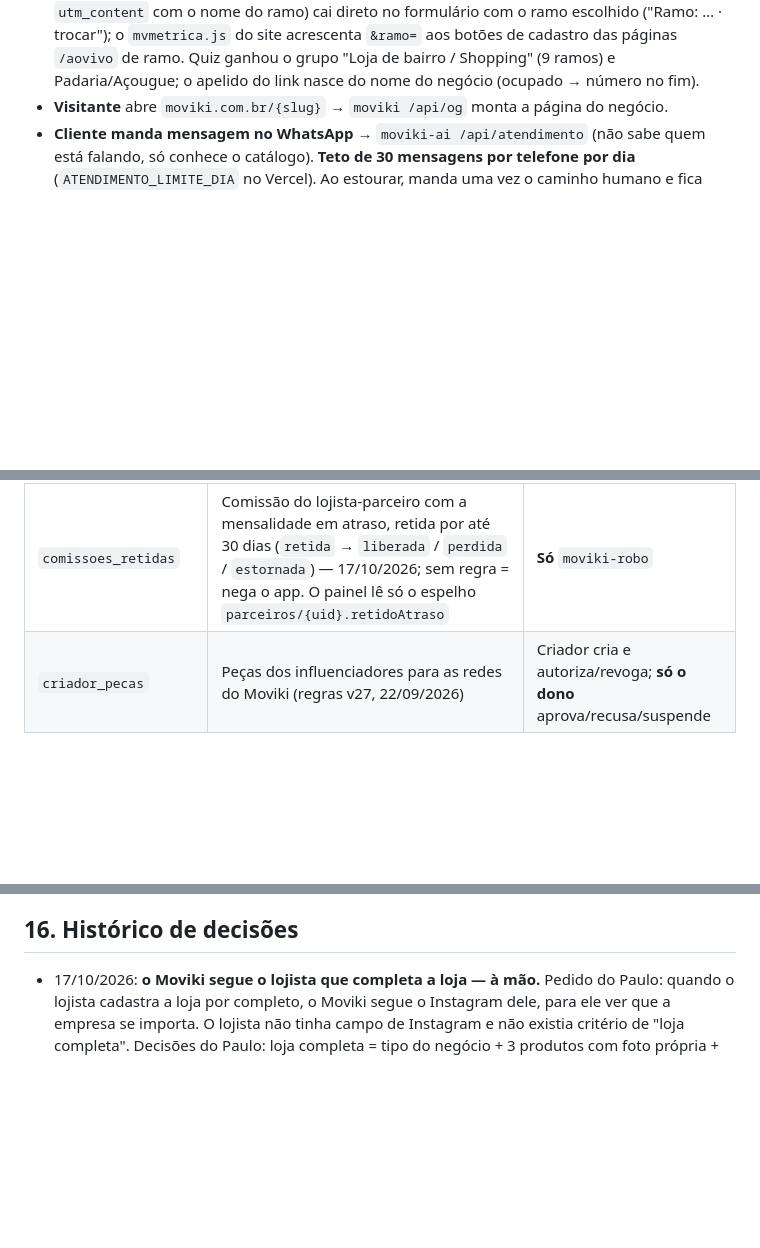
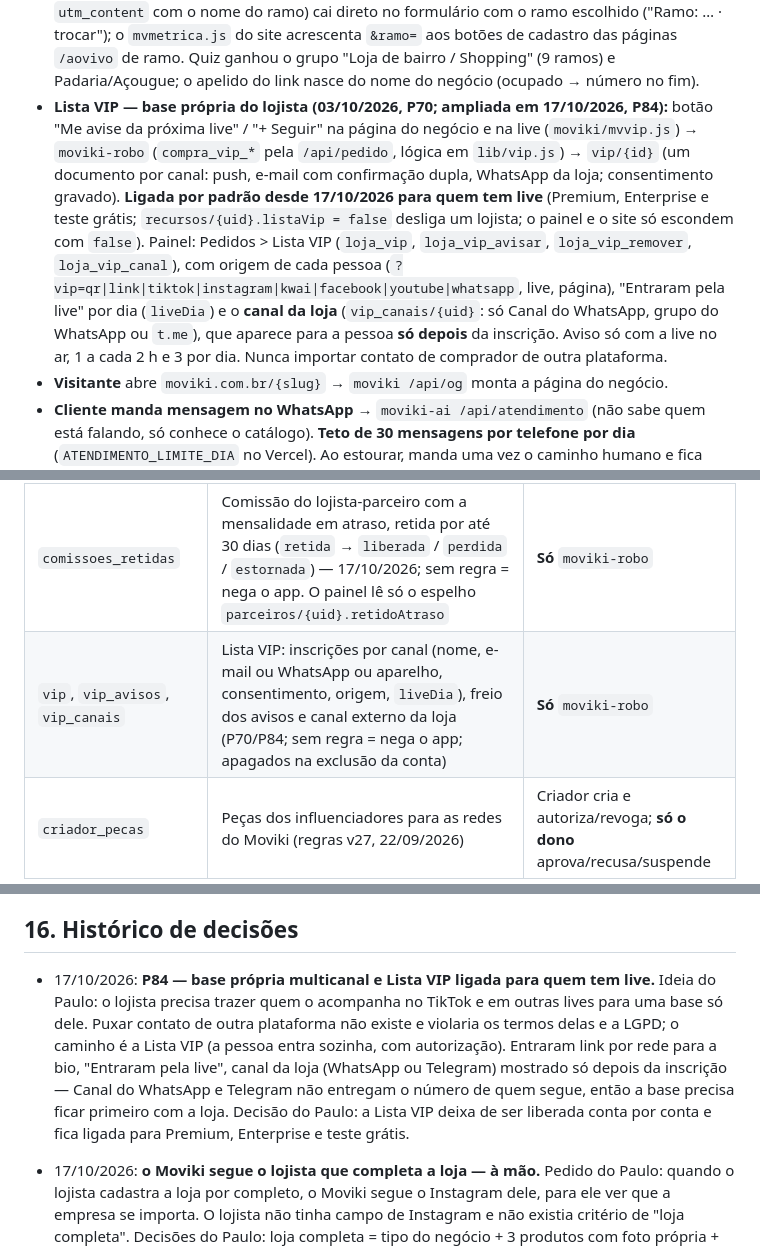
Before and after one commit to eikosistemas-pj/moviki-robo, a Markdown page: CLAUDE.md, 3 parts joined by grey strips. Drawn GitHub-style; blank space fills up the shorter version.

Commit message:
Mapa mestre: Lista VIP e base propria (P84)
Co-Authored-By: Claude Opus 5.5 <noreply@anthropic.com>
Claude-Session: https://claude.ai/code/session_013x2DjU6wApeCFmkw3yDULw

```diff
--- a/CLAUDE.md
+++ b/CLAUDE.md
@@ -80,6 +80,7 @@ Este arquivo é lido pelo Claude Code no início de toda sessão. Ele vale para
 - **Origem do cadastro e aviso com WhatsApp (09/10/2026):** o painel manda ao `moviki-robo /api/novo-cliente`, junto com o clique de anúncio, as UTMs da chegada e o domínio da página anterior (`window.mvAtrib`, guardado na primeira carga da sessão); o robô lê a indicação de parceiro no próprio banco (`indicacoes/{uid}`) e grava **um canal** em `avisos_cliente/{uid}.origem` (`lib/origem.js`, com teste): parceiro > direct do Instagram (`utm_medium=dm`) > direct do TikTok (`utm_source=tiktok&utm_medium=dm`) > anúncio Google (gclid ou google/cpc) > anúncio Meta (fbc ou fonte Meta paga) > anúncio TikTok (`ttclid` ou tiktok pago) > Instagram orgânico > TikTok orgânico > Facebook > WhatsApp > busca > site > sem origem. O aviso de cadastro no Telegram diz a origem e, se o negócio já tiver WhatsApp (o quiz pede; o robô espera até ~4,5 s o `negocios/{uid}` nascer), traz o link `wa.me` com mensagem pronta do Paulo oferecendo ajuda no ensaio da primeira live. O `mvmetrica.js` leva as UTMs do site para o painel também sem clique de anúncio. Política de privacidade itens 2 e 3 (`2026-10-09-origem`).
 - **Google dentro do Instagram (09/10/2026):** no navegador do Instagram/Facebook o aviso virou o botão **"Abrir no navegador e entrar com Google"** (`window.mvAbrirNoNavegador`): abre a mesma página no Chrome (Android, `intent://`) ou no Safari (iPhone, `x-safari-https://`) levando ramo, UTMs, clique do anúncio (`mvfbc`/`mvfbp`) e a página anterior (`mvref`); se o aplicativo não deixar sair, em 1,5 s aparece o caminho pelos 3 pontinhos e o "Copiar link". Com o Google o e-mail já vem confirmado e o teste libera na hora — a confirmação de e-mail é onde param 4 de cada 10 cadastros.
 - **Cadastro com o ramo do anúncio (07/10/2026):** link com `?criar=1&ramo=<ramo>` (ou `utm_content` com o nome do ramo) cai direto no formulário com o ramo escolhido ("Ramo: … · trocar"); o `mvmetrica.js` do site acrescenta `&ramo=` aos botões de cadastro das páginas `/aovivo` de ramo. Quiz ganhou o grupo "Loja de bairro / Shopping" (9 ramos) e Padaria/Açougue; o apelido do link nasce do nome do negócio (ocupado → número no fim).
+- **Lista VIP — base própria do lojista (03/10/2026, P70; ampliada em 17/10/2026, P84):** botão "Me avise da próxima live" / "+ Seguir" na página do negócio e na live (`moviki/mvvip.js`) → `moviki-robo` (`compra_vip_*` pela `/api/pedido`, lógica em `lib/vip.js`) → `vip/{id}` (um documento por canal: push, e-mail com confirmação dupla, WhatsApp da loja; consentimento gravado). **Ligada por padrão desde 17/10/2026 para quem tem live** (Premium, Enterprise e teste grátis; `recursos/{uid}.listaVip = false` desliga um lojista; o painel e o site só escondem com `false`). Painel: Pedidos > Lista VIP (`loja_vip`, `loja_vip_avisar`, `loja_vip_remover`, `loja_vip_canal`), com origem de cada pessoa (`?vip=qr|link|tiktok|instagram|kwai|facebook|youtube|whatsapp`, live, página), "Entraram pela live" por dia (`liveDia`) e o **canal da loja** (`vip_canais/{uid}`: só Canal do WhatsApp, grupo do WhatsApp ou `t.me`), que aparece para a pessoa **só depois** da inscrição. Aviso só com a live no ar, 1 a cada 2 h e 3 por dia. Nunca importar contato de comprador de outra plataforma.
 - **Visitante** abre `moviki.com.br/{slug}` → `moviki /api/og` monta a página do negócio.
 - **Cliente manda mensagem no WhatsApp** → `moviki-ai /api/atendimento` (não sabe quem está falando, só conhece o catálogo). **Teto de 30 mensagens por telefone por dia** (`ATENDIMENTO_LIMITE_DIA` no Vercel). Ao estourar, manda uma vez o caminho humano e fica calado até a virada do dia (UTC).
 - **Lojista usa a caixa de mensagens do painel** → `moviki-ai /api/chat` (sabe quem está falando, lê os dados reais da conta). Desde 25/09/2026 só responde conta com cadastro (`negocios/{uid}` ou `parceiros/{uid}`); sem e-mail confirmado, no máximo **5 respostas por dia**; e há um **teto global por dia** para todas as contas somadas (`VIK_TETO_GLOBAL_DIA` na Vercel do `moviki-ai`, padrão 1.500, contador em `vik_reserva/_global`) — ao bater, o Vik para até a virada do dia (UTC) e avisa o Paulo uma vez no Telegram.
@@ -144,6 +145,7 @@ As **regras do Firestore e do Storage** ficam versionadas em `moviki-app/firebas
 | `ig_posse` | Código da prova de posse do @ do parceiro (`MVK-0000`, 48 h; apagado na prova) — 13/10/2026, P80; sem regra = nega o app | **Só** `moviki-robo` |
 | `lojista_instagram`, `seguir_lojista` | @ do Instagram da loja (com `naFila`) e a fila "Lojistas para seguir" do painel do dono (`seguido`, `seguidoEm`, `avisos`) — 17/10/2026; sem regra = nega o app. A exclusão de conta apaga os dois | **Só** `moviki-robo` |
 | `comissoes_retidas` | Comissão do lojista-parceiro com a mensalidade em atraso, retida por até 30 dias (`retida` → `liberada` / `perdida` / `estornada`) — 17/10/2026; sem regra = nega o app. O painel lê só o espelho `parceiros/{uid}.retidoAtraso` | **Só** `moviki-robo` |
+| `vip`, `vip_avisos`, `vip_canais` | Lista VIP: inscrições por canal (nome, e-mail ou WhatsApp ou aparelho, consentimento, origem, `liveDia`), freio dos avisos e canal externo da loja (P70/P84; sem regra = nega o app; apagados na exclusão da conta) | **Só** `moviki-robo` |
 | `criador_pecas` | Peças dos influenciadores para as redes do Moviki (regras v27, 22/09/2026) | Criador cria e autoriza/revoga; **só o dono** aprova/recusa/suspende |
 
 - `parceiros/{uid}.igConfirmado`, `igConfirmadoArroba`, `igConfirmadoEm` (prova do @, P80) e `arrobaRevisao` (motivos para o olho do dono) são gravados **só pelo robô**; o `hasOnly` do parceiro não os aceita.
@@ -397,6 +399,7 @@ Como o time funciona:
 
 ## 16. Histórico de decisões
 
+- 17/10/2026: **P84 — base própria multicanal e Lista VIP ligada para quem tem live.** Ideia do Paulo: o lojista precisa trazer quem o acompanha no TikTok e em outras lives para uma base só dele. Puxar contato de outra plataforma não existe e violaria os termos delas e a LGPD; o caminho é a Lista VIP (a pessoa entra sozinha, com autorização). Entraram link por rede para a bio, "Entraram pela live", canal da loja (WhatsApp ou Telegram) mostrado só depois da inscrição — Canal do WhatsApp e Telegram não entregam o número de quem segue, então a base precisa ficar primeiro com a loja. Decisão do Paulo: a Lista VIP deixa de ser liberada conta por conta e fica ligada para Premium, Enterprise e teste grátis.
 - 17/10/2026: **o Moviki segue o lojista que completa a loja — à mão.** Pedido do Paulo: quando o lojista cadastra a loja por completo, o Moviki segue o Instagram dele, para ele ver que a empresa se importa. O lojista não tinha campo de Instagram e não existia critério de "loja completa". Decisões do Paulo: loja completa = tipo do negócio + 3 produtos com foto própria + @ do Instagram; aviso no Telegram e fila no painel do dono; divulgar a loja no perfil do Moviki ficou de fora. Seguir por robô foi descartado: a API oficial não permite e robô não oficial arrisca o `@moviki.oficial`, que roda anúncios, ManyChat e funis.
 - 17/10/2026: **carência de 30 dias do lojista-parceiro em atraso** (regulamento 1.5, item 2.4). Antes, 1 dia de mensalidade vencida fazia a comissão das indicações nem ser criada — perdida na hora, sem aviso; e o robô não mandava e-mail de atraso (só o Asaas). Decisão do Paulo: a comissão fica **retida 30 dias** a contar do vencimento; pagou no prazo, é liberada; passou, a do período é perdida. O parceiro vê o valor retido e a contagem regressiva no card Saldo do `parceiro.html` e recebe e-mails com a contagem no fim. Teste grátis, Básico e plano cancelado que expirou seguem sem comissão (sem carência).
 
```
